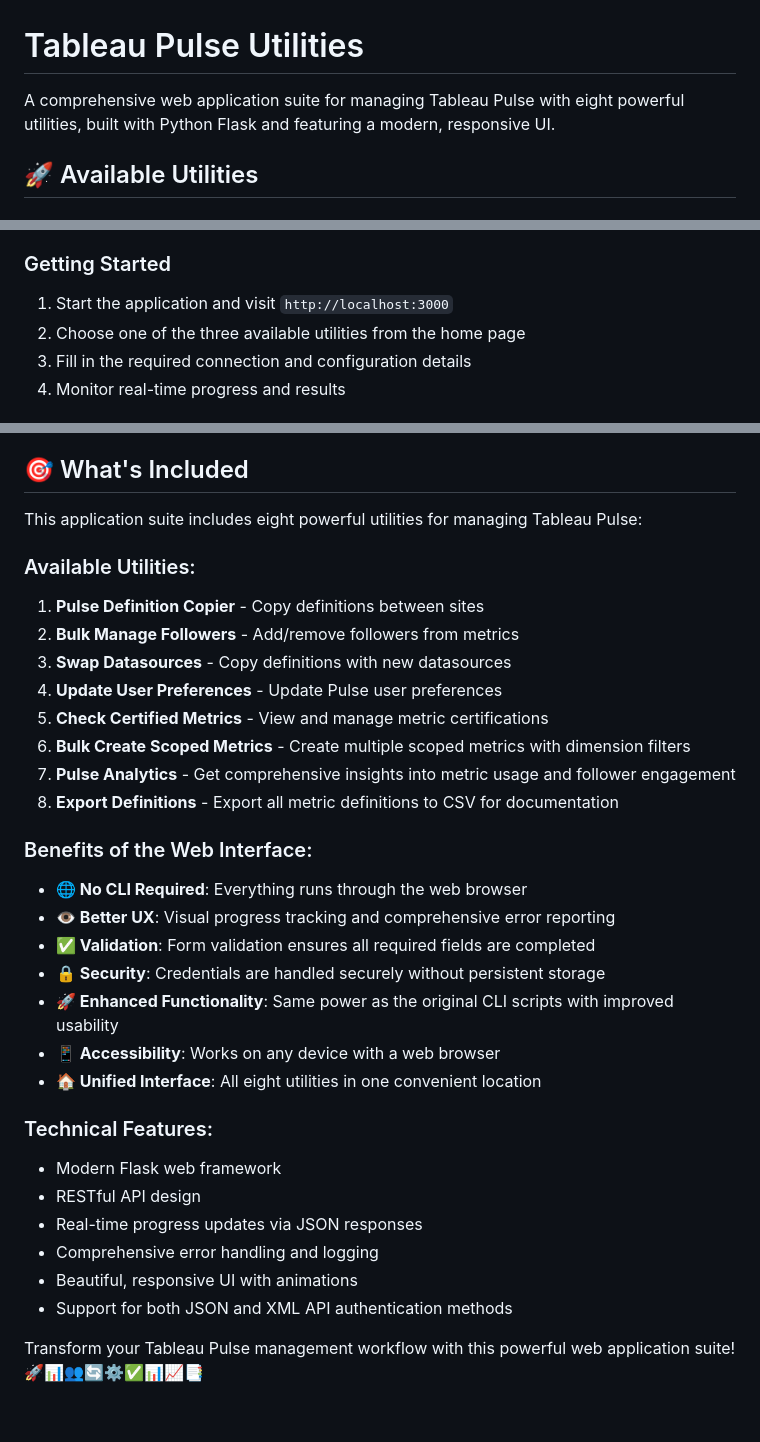
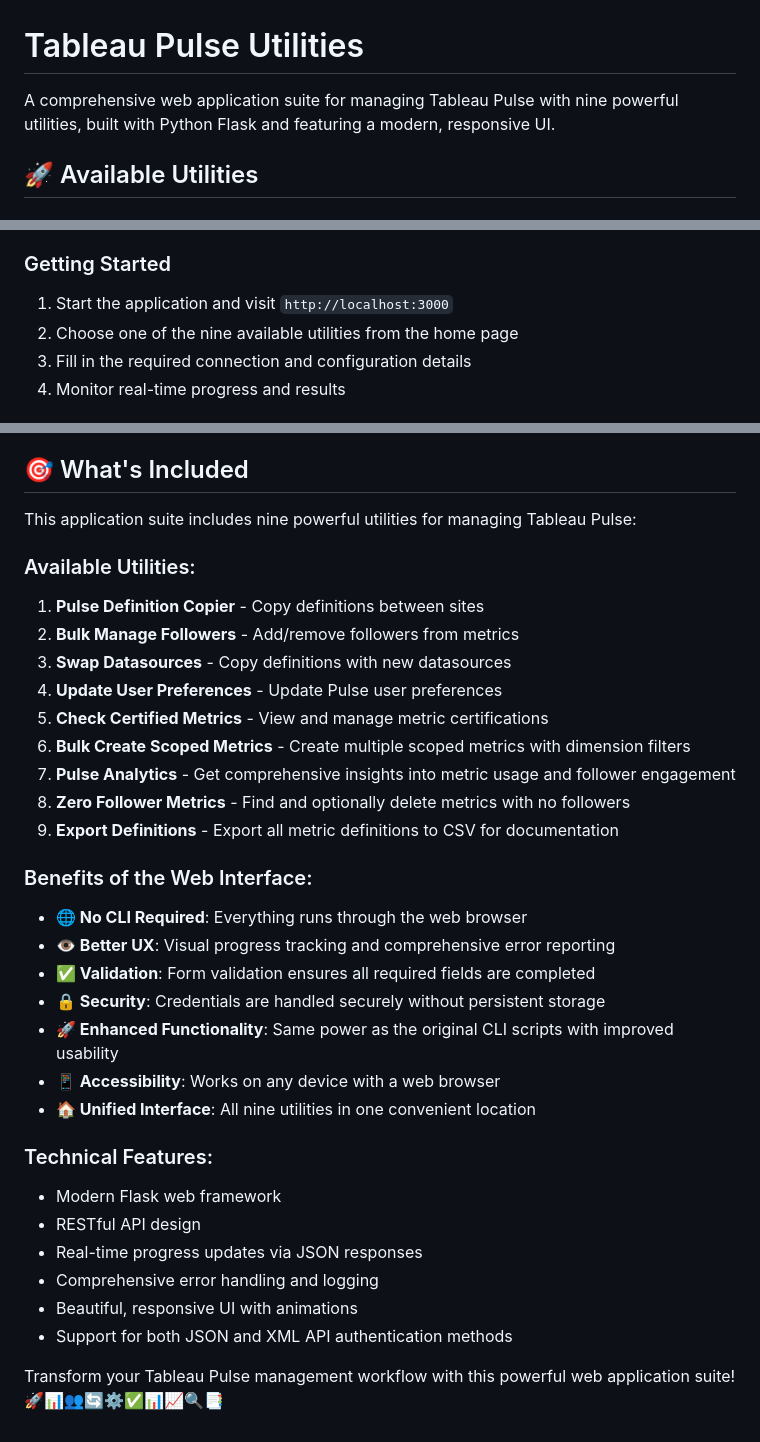
Before and after one commit to tableau/pulse-api-utilities, a Markdown page: README.md, 3 parts joined by grey strips. GitHub-like rendering.

```diff
--- a/README.md
+++ b/README.md
@@ -1,6 +1,6 @@
 # Tableau Pulse Utilities
 
-A comprehensive web application suite for managing Tableau Pulse with eight powerful utilities, built with Python Flask and featuring a modern, responsive UI.
+A comprehensive web application suite for managing Tableau Pulse with nine powerful utilities, built with Python Flask and featuring a modern, responsive UI.
 
 ## 🚀 Available Utilities
 
@@ -139,7 +147,7 @@ hello-world-app/
 
 ### Getting Started
 1. Start the application and visit `http://localhost:3000`
-2. Choose one of the three available utilities from the home page
+2. Choose one of the nine available utilities from the home page
 3. Fill in the required connection and configuration details
 4. Monitor real-time progress and results
 
@@ -371,7 +410,7 @@ hello-world-app/
 
 ## 🎯 What's Included
 
-This application suite includes eight powerful utilities for managing Tableau Pulse:
+This application suite includes nine powerful utilities for managing Tableau Pulse:
 
 ### Available Utilities:
 1. **Pulse Definition Copier** - Copy definitions between sites
@@ -381,7 +420,8 @@ This application suite includes eight powerful utilities for managing Tableau Pu
 5. **Check Certified Metrics** - View and manage metric certifications
 6. **Bulk Create Scoped Metrics** - Create multiple scoped metrics with dimension filters
 7. **Pulse Analytics** - Get comprehensive insights into metric usage and follower engagement
-8. **Export Definitions** - Export all metric definitions to CSV for documentation
+8. **Zero Follower Metrics** - Find and optionally delete metrics with no followers
+9. **Export Definitions** - Export all metric definitions to CSV for documentation
 
 ### Benefits of the Web Interface:
 - **🌐 No CLI Required**: Everything runs through the web browser
@@ -390,7 +430,7 @@ This application suite includes eight powerful utilities for managing Tableau Pu
 - **🔒 Security**: Credentials are handled securely without persistent storage
 - **🚀 Enhanced Functionality**: Same power as the original CLI scripts with improved usability
 - **📱 Accessibility**: Works on any device with a web browser
-- **🏠 Unified Interface**: All eight utilities in one convenient location
+- **🏠 Unified Interface**: All nine utilities in one convenient location
 
 ### Technical Features:
 - Modern Flask web framework
@@ -400,4 +440,4 @@ This application suite includes eight powerful utilities for managing Tableau Pu
 - Beautiful, responsive UI with animations
 - Support for both JSON and XML API authentication methods
 
-Transform your Tableau Pulse management workflow with this powerful web application suite! 🚀📊👥🔄⚙️✅📊📈📑
+Transform your Tableau Pulse management workflow with this powerful web application suite! 🚀📊👥🔄⚙️✅📊📈🔍📑
```
Also changed, not shown: other parts of README.md (+40 -1 lines).
